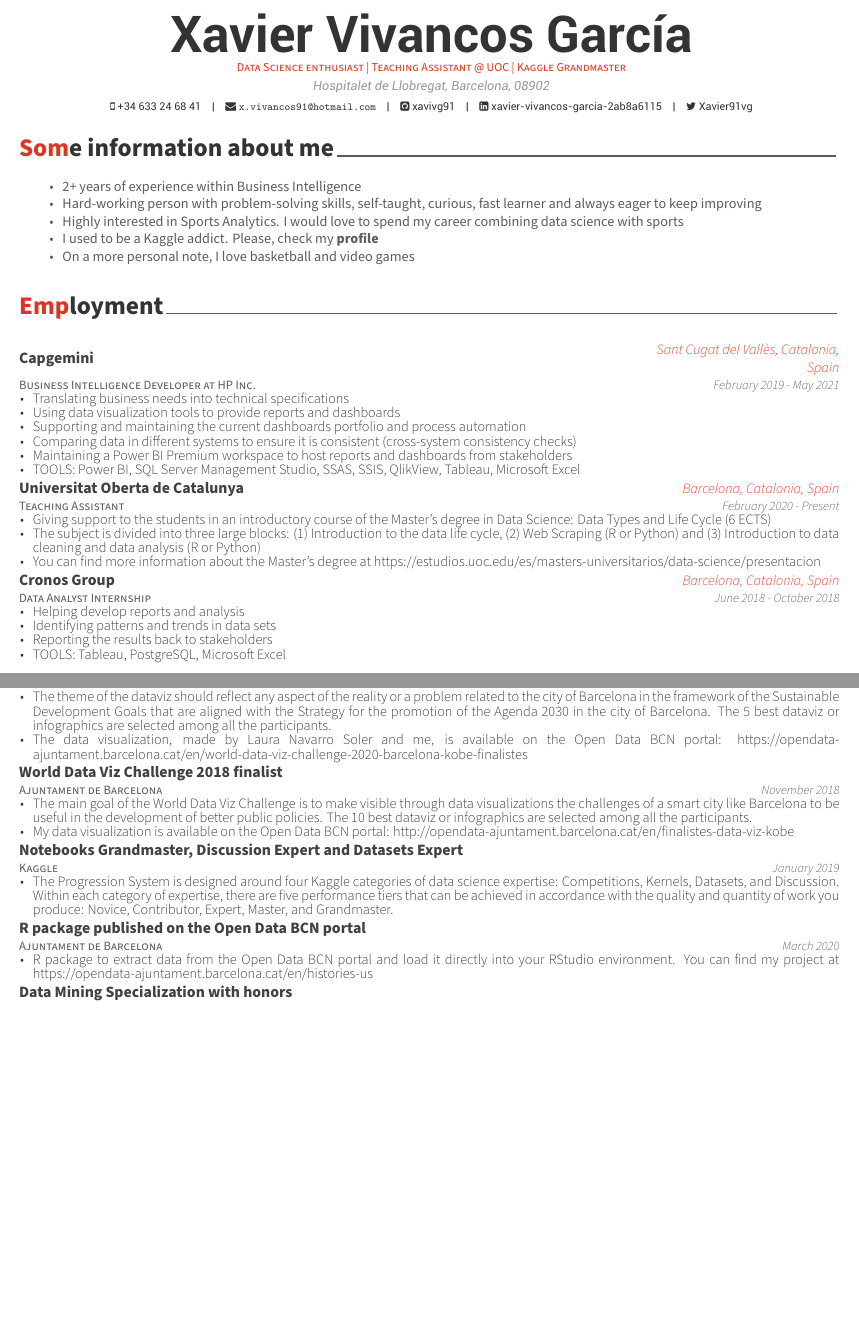
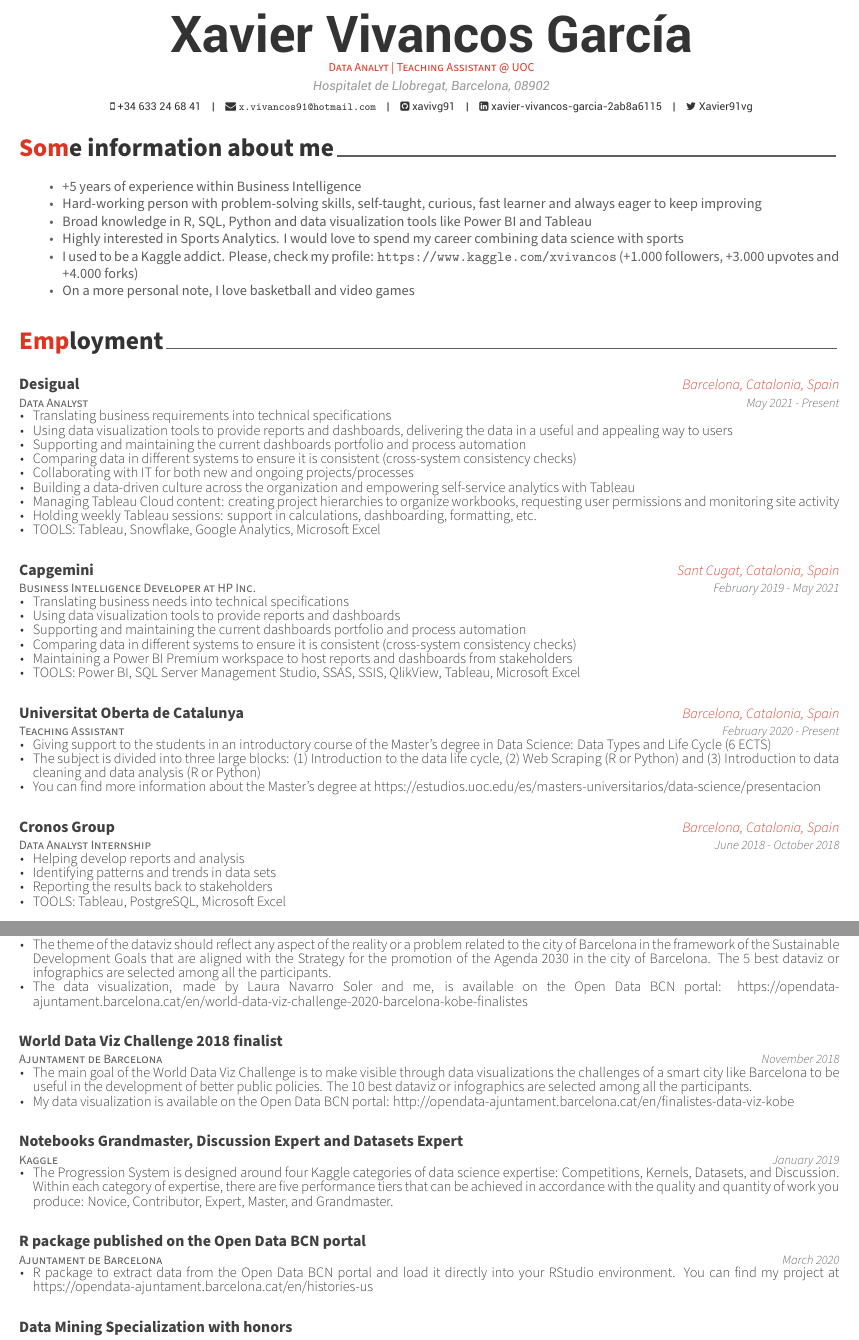
Before and after one commit to xavivg91/my-curriculum-vitae, an R Markdown document (MyCV.Rmd): two parts of pages 1 and 2 of 2, joined at a grey line, cut so that both start at the same text, the shorter picture padded with empty space. The pictures show the output file MyCV.pdf that the author committed with the source.

Commit message:
Add files via upload

````diff
--- a/MyCV.Rmd
+++ b/MyCV.Rmd
@@ -1,6 +1,6 @@
 ---
 surname: Xavier Vivancos García
-position: "Data Science enthusiast | Teaching Assistant @ UOC | Kaggle Grandmaster"
+position: "Data Analyt | Teaching Assistant @ UOC"
 address: "Hospitalet de Llobregat, Barcelona, 08902"
 phone: +34 633 24 68 41
 email: "x.vivancos91@hotmail.com"
@@ -19,11 +20,13 @@ library(vitae)
 # Some information about me
 
 \footnotesize
- * 2+ years of experience within Business Intelligence
- * Hard-working person with problem-solving skills, self-taught, curious, fast learner and always eager to keep improving
- * Highly interested in Sports Analytics. I would love to spend my career combining data science with sports
- * I used to be a Kaggle addict. Please, check my [**profile**](https://www.kaggle.com/xvivancos)
- * On a more personal note, I love basketball and video games
+
+-   +5 years of experience within Business Intelligence
+-   Hard-working person with problem-solving skills, self-taught, curious, fast learner and always eager to keep improving
+-   Broad knowledge in R, SQL, Python and data visualization tools like Power BI and Tableau
+-   Highly interested in Sports Analytics. I would love to spend my career combining data science with sports
+-   I used to be a Kaggle addict. Please, check my profile: https://www.kaggle.com/xvivancos (+1.000 followers, +3.000 upvotes and +4.000 forks)
+-   On a more personal note, I love basketball and video games
 
 # Employment
 
@@ -31,25 +34,53 @@ library(vitae)
 library(tibble)
 tribble(
   ~ what, ~ when, ~ with, ~ where, ~ why,
-  #"Data Analyst", "May 2021 - Present", "Desigual ", "Barcelona, Catalonia, Spain",
-  # "",
+  "Data Analyst", "May 2021 - Present", "Desigual", "Barcelona, Catalonia, Spain",
+   "Translating business requirements into technical specifications",
+    "Data Analyst", "May 2021 - Present", "Desigual", "Barcelona, Catalonia, Spain",
+   "Using data visualization tools to provide reports and dashboards, delivering the data in a useful and appealing way to users",
+"Data Analyst", "May 2021 - Present", "Desigual", "Barcelona, Catalonia, Spain",
+   "Supporting and maintaining the current dashboards portfolio and process automation",
+"Data Analyst", "May 2021 - Present", "Desigual", "Barcelona, Catalonia, Spain",
+   "Comparing data in different systems to ensure it is consistent (cross-system consistency checks)",
+"Data Analyst", "May 2021 - Present", "Desigual", "Barcelona, Catalonia, Spain",
+   "Collaborating with IT for both new and ongoing projects/processes",
+"Data Analyst", "May 2021 - Present", "Desigual", "Barcelona, Catalonia, Spain",
+   "Building a data-driven culture across the organization and empowering self-service analytics with Tableau",
+"Data Analyst", "May 2021 - Present", "Desigual", "Barcelona, Catalonia, Spain",
+   "Managing Tableau Cloud content: creating project hierarchies to organize workbooks, requesting user permissions and monitoring site activity",
+  "Data Analyst", "May 2021 - Present", "Desigual", "Barcelona, Catalonia, Spain",
+   "Holding weekly Tableau sessions: support in calculations, dashboarding, formatting, etc.",
+  "Data Analyst", "May 2021 - Present", "Desigual", "Barcelona, Catalonia, Spain",
+   "TOOLS: Tableau, Snowflake, Google Analytics, Microsoft Excel") %>%
+  detailed_entries(what, when, with, where, why)
+```
 
+```{r}
+tribble(
+  ~ what, ~ when, ~ with, ~ where, ~ why,
   "Business Intelligence Developer at HP Inc.", "February 2019 - May 2021", "Capgemini", "Sant
-  Cugat del Vallès, Catalonia, Spain", "Translating business needs into technical
+  Cugat, Catalonia, Spain", "Translating business needs into technical
   specifications",
   "Business Intelligence Developer at HP Inc.", "February 2019 - May 2021", "Capgemini", "Sant
-  Cugat del Vallès, Catalonia, Spain", "Using data visualization tools to provide reports and
+  Cugat, Catalonia, Spain", "Using data visualization tools to provide reports and
   dashboards",
   "Business Intelligence Developer at HP Inc.", "February 2019 - May 2021", "Capgemini", "Sant
-  Cugat del Vallès, Catalonia, Spain", "Supporting and maintaining the current dashboards
+  Cugat, Catalonia, Spain", "Supporting and maintaining the current dashboards
   portfolio and process automation",
   "Business Intelligence Developer at HP Inc.", "February 2019 - May 2021", "Capgemini", "Sant
-  Cugat del Vallès, Catalonia, Spain", "Comparing data in different systems to ensure it is                consistent (cross-system consistency checks)",
+  Cugat, Catalonia, Spain", "Comparing data in different systems to ensure it is                consistent (cross-system consistency checks)",
   "Business Intelligence Developer at HP Inc.", "February 2019 - May 2021", "Capgemini", "Sant
-  Cugat del Vallès, Catalonia, Spain", "Maintaining a Power BI Premium workspace to host reports and       dashboards from stakeholders",
+  Cugat, Catalonia, Spain", "Maintaining a Power BI Premium workspace to host reports and       dashboards from stakeholders",
   "Business Intelligence Developer at HP Inc.", "February 2019 - May 2021", "Capgemini", "Sant
-  Cugat del Vallès, Catalonia, Spain", "TOOLS: Power BI, SQL Server Management Studio, SSAS,
-  SSIS, QlikView, Tableau, Microsoft Excel",
+  Cugat, Catalonia, Spain", "TOOLS: Power BI, SQL Server Management Studio, SSAS,
+  SSIS, QlikView, Tableau, Microsoft Excel") %>%
+  detailed_entries(what, when, with, where, why)
+```
+
+```{r}
+tribble(
+  ~ what, ~ when, ~ with, ~ where, ~ why,
+
 
   "Teaching Assistant", "February 2020 - Present", "Universitat Oberta de Catalunya",
   "Barcelona, Catalonia, Spain", "Giving support to the students in an introductory course of
@@ -60,4 +91,4 @@ tribble(
   data cleaning and data analysis   (R or Python)",
   "Teaching Assistant", "February 2020 - Present", "Universitat Oberta de Catalunya",
   "Barcelona, Catalonia, Spain", "You can find more information about the Master's degree at
-  https://estudios.uoc.edu/es/masters-universitarios/data-science/presentacion",
+  https://estudios.uoc.edu/es/masters-universitarios/data-science/presentacion") %>%
````
Also changed, not shown: MyCV.pdf, MyCV.Rmd (59 more changed lines).
